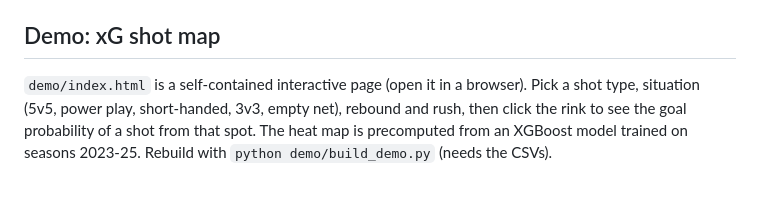
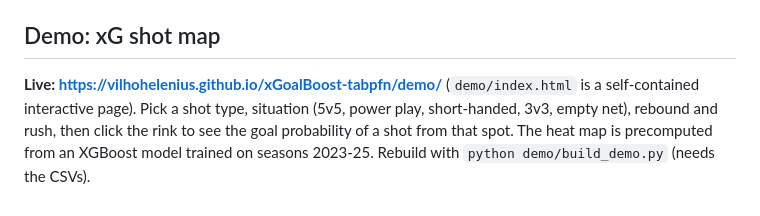
Before and after one commit to vilhohelenius/xGoalBoost, a Markdown page: README.md, the part around the change. Drawn GitHub-style.

Commit message:
Link live demo
Co-Authored-By: Claude Sonnet 5.5 <noreply@anthropic.com>

```diff
--- a/README.md
+++ b/README.md
@@ -53,4 +53,4 @@ before XGBoost in the same process, so `tabpfn_test.py` runs XGBoost first.
 
 ## Demo: xG shot map
 
-`demo/index.html` is a self-contained interactive page (open it in a browser). Pick a shot type, situation (5v5, power play, short-handed, 3v3, empty net), rebound and rush, then click the rink to see the goal probability of a shot from that spot. The heat map is precomputed from an XGBoost model trained on seasons 2023-25. Rebuild with `python demo/build_demo.py` (needs the CSVs).
+**Live: https://vilhohelenius.github.io/xGoalBoost-tabpfn/demo/** (`demo/index.html` is a self-contained interactive page). Pick a shot type, situation (5v5, power play, short-handed, 3v3, empty net), rebound and rush, then click the rink to see the goal probability of a shot from that spot. The heat map is precomputed from an XGBoost model trained on seasons 2023-25. Rebuild with `python demo/build_demo.py` (needs the CSVs).
```
